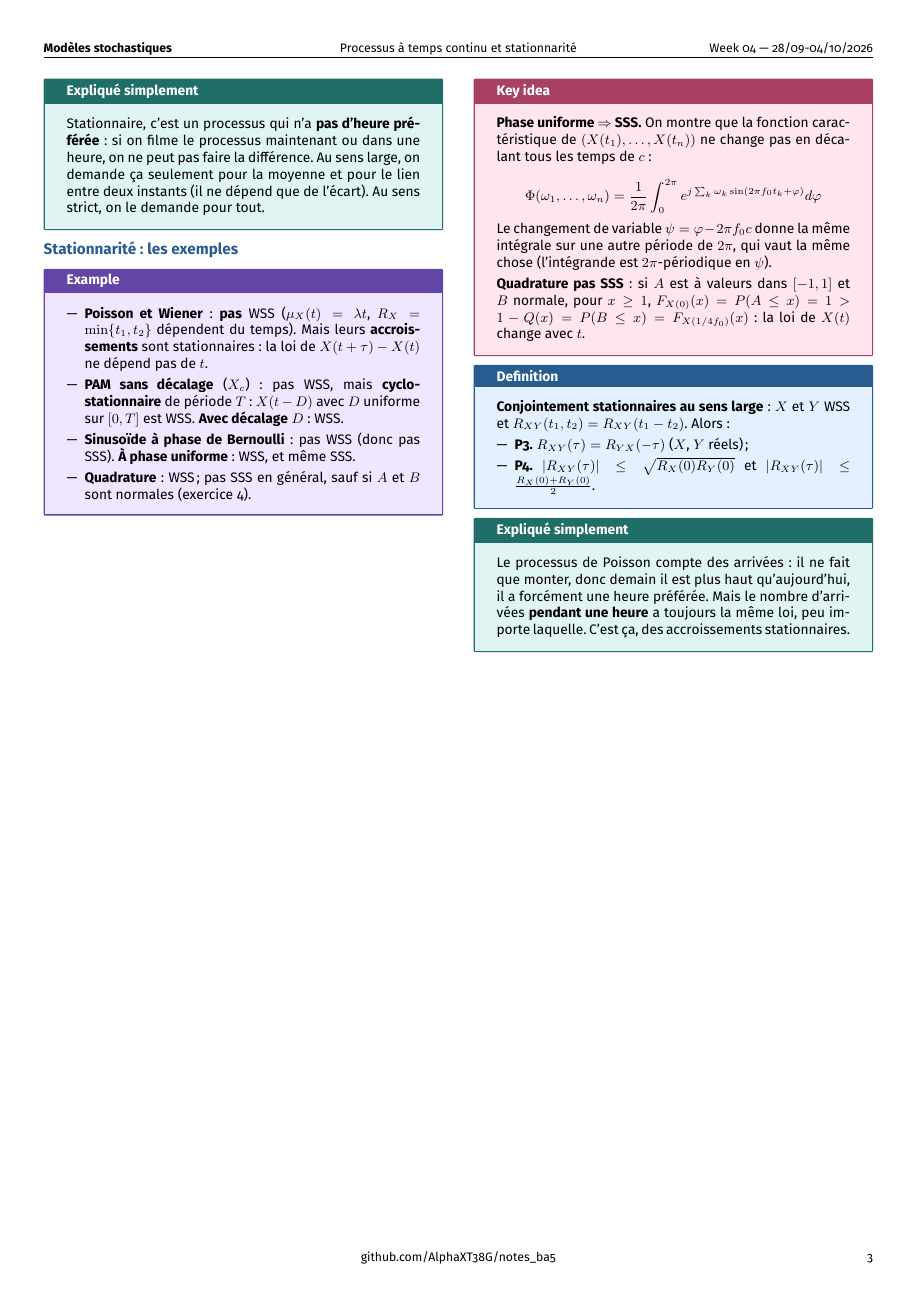
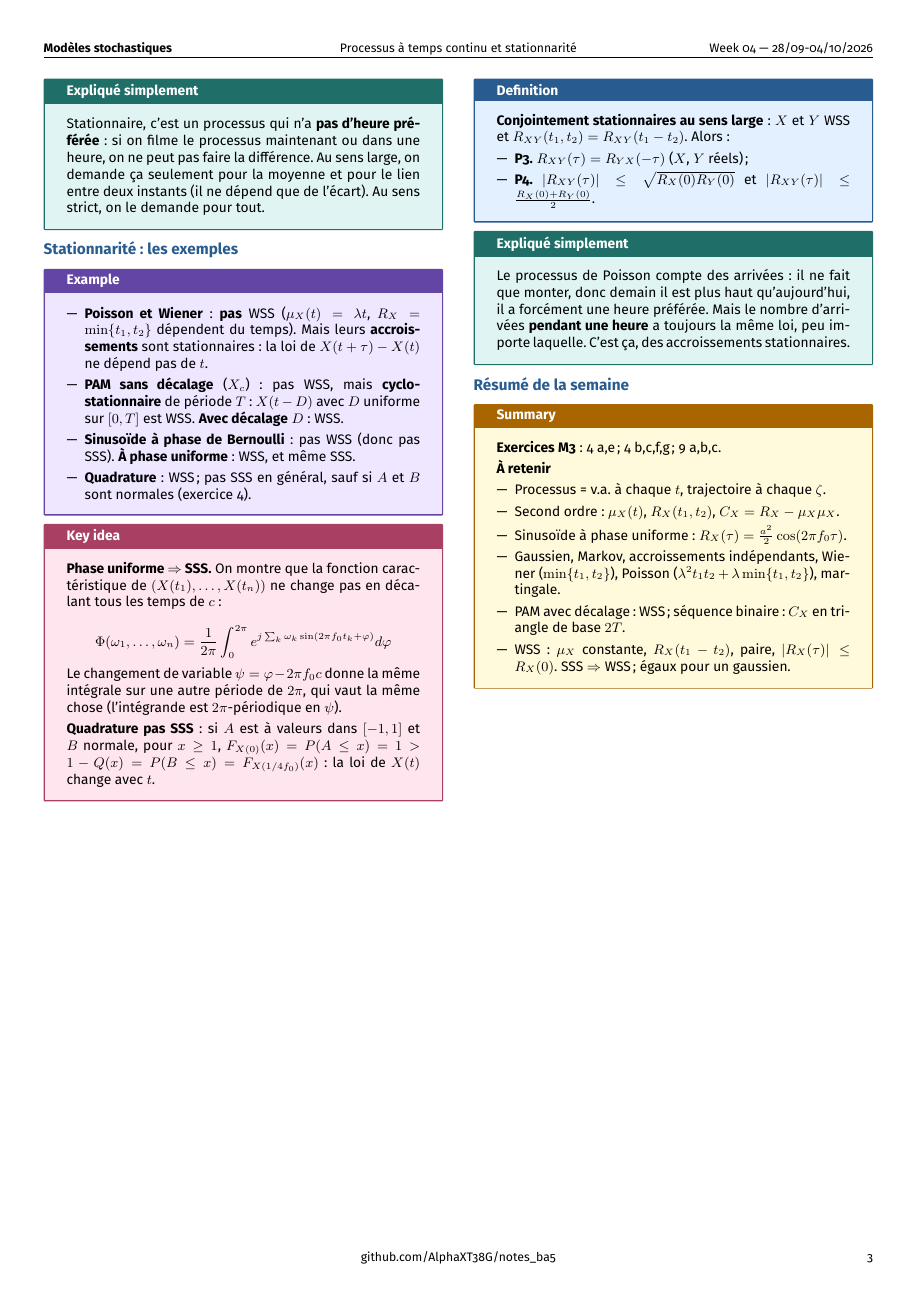
Before and after one commit to AlphaXT38G/notes_ba5, a LaTeX document (modstoc/week/week04.tex): page 3 of 3. Compiled offline with pdfLaTeX.

Commit message:
feat(modstoc-week04): weekly summary
Co-Authored-By: Claude Opus 5.5 <noreply@anthropic.com>

```diff
--- a/modstoc/week/week04.tex
+++ b/modstoc/week/week04.tex
@@ -709,6 +709,39 @@ accroissements stationnaires.
 
 \end{simple}
 
+
+%=========================================================
+\section{Résumé de la semaine}
+
+
+\begin{summary}
+
+\textbf{Exercices M3} : 4 a,e ; 4 b,c,f,g ; 9 a,b,c.
+
+\vspace{3pt}
+
+\textbf{À retenir}
+
+\begin{itemize}
+
+\item Processus = v.a. à chaque $t$, trajectoire à chaque $\zeta$.
+
+\item Second ordre : $\mu_X(t)$, $R_X(t_1,t_2)$, $C_X = R_X - \mu_X\mu_X$.
+
+\item Sinusoïde à phase uniforme : $R_X(\tau) = \frac{a^2}2\cos(2\pi f_0\tau)$.
+
+\item Gaussien, Markov, accroissements indépendants, Wiener ($\min\{t_1,t_2\}$), Poisson
+($\lambda^2t_1t_2 + \lambda\min\{t_1,t_2\}$), martingale.
+
+\item PAM avec décalage : WSS ; séquence binaire : $C_X$ en triangle de base $2T$.
+
+\item WSS : $\mu_X$ constante, $R_X(t_1-t_2)$, paire, $|R_X(\tau)|\le R_X(0)$. SSS $\Rightarrow$
+WSS ; égaux pour un gaussien.
+
+\end{itemize}
+
+\end{summary}
+
 \end{multicols}
 
 
```
